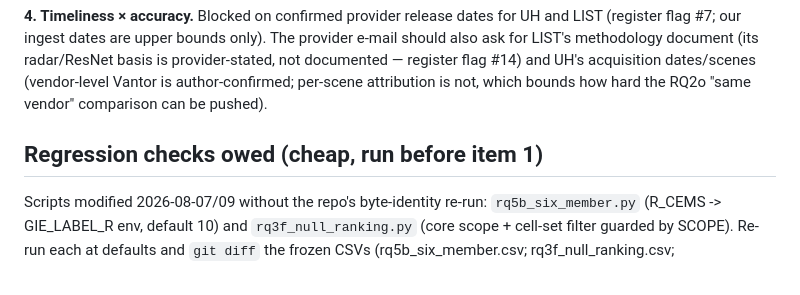
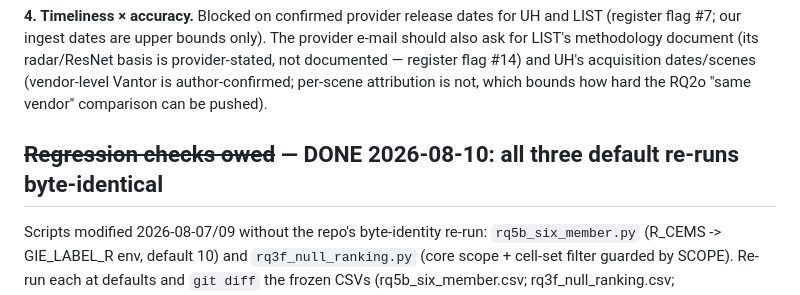
Before and after one commit to OCHA-DAP/ds-geospatial-impact-estimates, a Markdown page: exploratory/paper/OPEN-ITEMS.md, the part around the change. Drawn GitHub-style.

Commit message:
paper: regression checks passed — modified scripts reproduce frozen CSVs byte-identically

```diff
--- a/exploratory/paper/OPEN-ITEMS.md
+++ b/exploratory/paper/OPEN-ITEMS.md
@@ -99,7 +99,7 @@ register flag #14) and UH's acquisition dates/scenes (vendor-level Vantor is
 author-confirmed; per-scene attribution is not, which bounds how hard the RQ2o
 "same vendor" comparison can be pushed).
 
-## Regression checks owed (cheap, run before item 1)
+## ~~Regression checks owed~~ — DONE 2026-08-10: all three default re-runs byte-identical
 
 Scripts modified 2026-08-07/09 without the repo's byte-identity re-run: `rq5b_six_member.py`
 (R_CEMS -> GIE_LABEL_R env, default 10) and `rq3f_null_ranking.py` (core scope + cell-set
```
